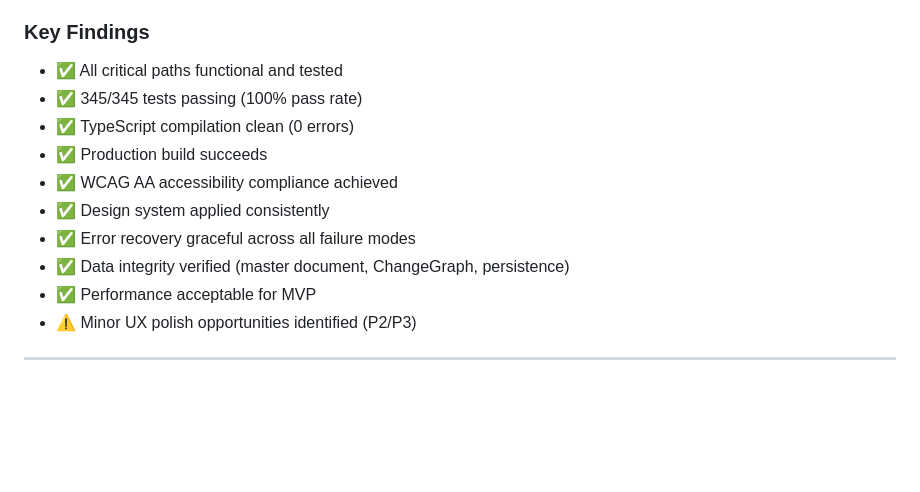
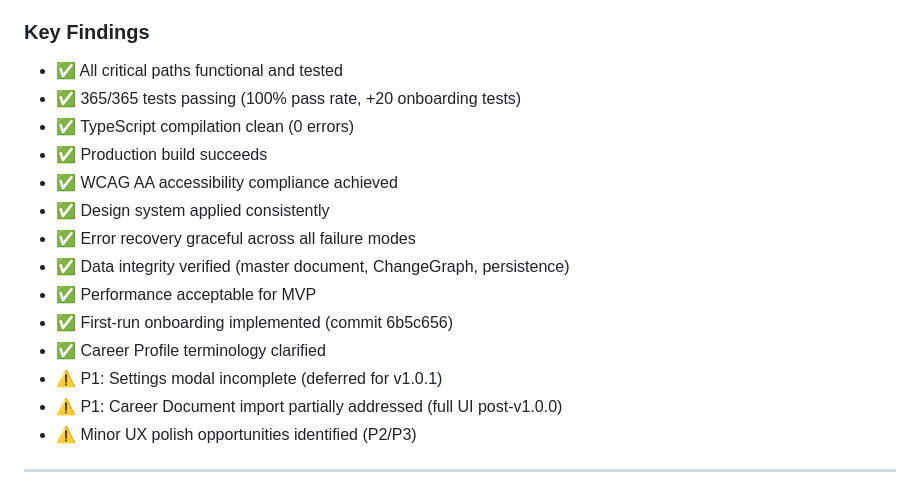
Before and after one commit to erikftaylor/jobops, a Markdown page: V1_PRODUCTION_READINESS_REPORT.md, the part around one of its changes. Rendered like a GitHub page; blank space fills up the shorter version.

```diff
--- a/V1_PRODUCTION_READINESS_REPORT.md
+++ b/V1_PRODUCTION_READINESS_REPORT.md
@@ -13,7 +13,7 @@ JobOps is **READY FOR V1 PRODUCTION RELEASE** with **zero critical (P0) issues**
 
 ### Key Findings
 - ✅ All critical paths functional and tested
-- ✅ 345/345 tests passing (100% pass rate)
+- ✅ 365/365 tests passing (100% pass rate, +20 onboarding tests)
 - ✅ TypeScript compilation clean (0 errors)
 - ✅ Production build succeeds
 - ✅ WCAG AA accessibility compliance achieved
@@ -21,6 +21,10 @@ JobOps is **READY FOR V1 PRODUCTION RELEASE** with **zero critical (P0) issues**
 - ✅ Error recovery graceful across all failure modes
 - ✅ Data integrity verified (master document, ChangeGraph, persistence)
 - ✅ Performance acceptable for MVP
+- ✅ First-run onboarding implemented (commit 6b5c656)
+- ✅ Career Profile terminology clarified
+- ⚠️ P1: Settings modal incomplete (deferred for v1.0.1)
+- ⚠️ P1: Career Document import partially addressed (full UI post-v1.0.0)
 - ⚠️ Minor UX polish opportunities identified (P2/P3)
 
 ---
```
Also changed, not shown: other parts of V1_PRODUCTION_READINESS_REPORT.md (+36 -19 lines), docs/KNOWN_ISSUES.md (+57 -58 lines).
